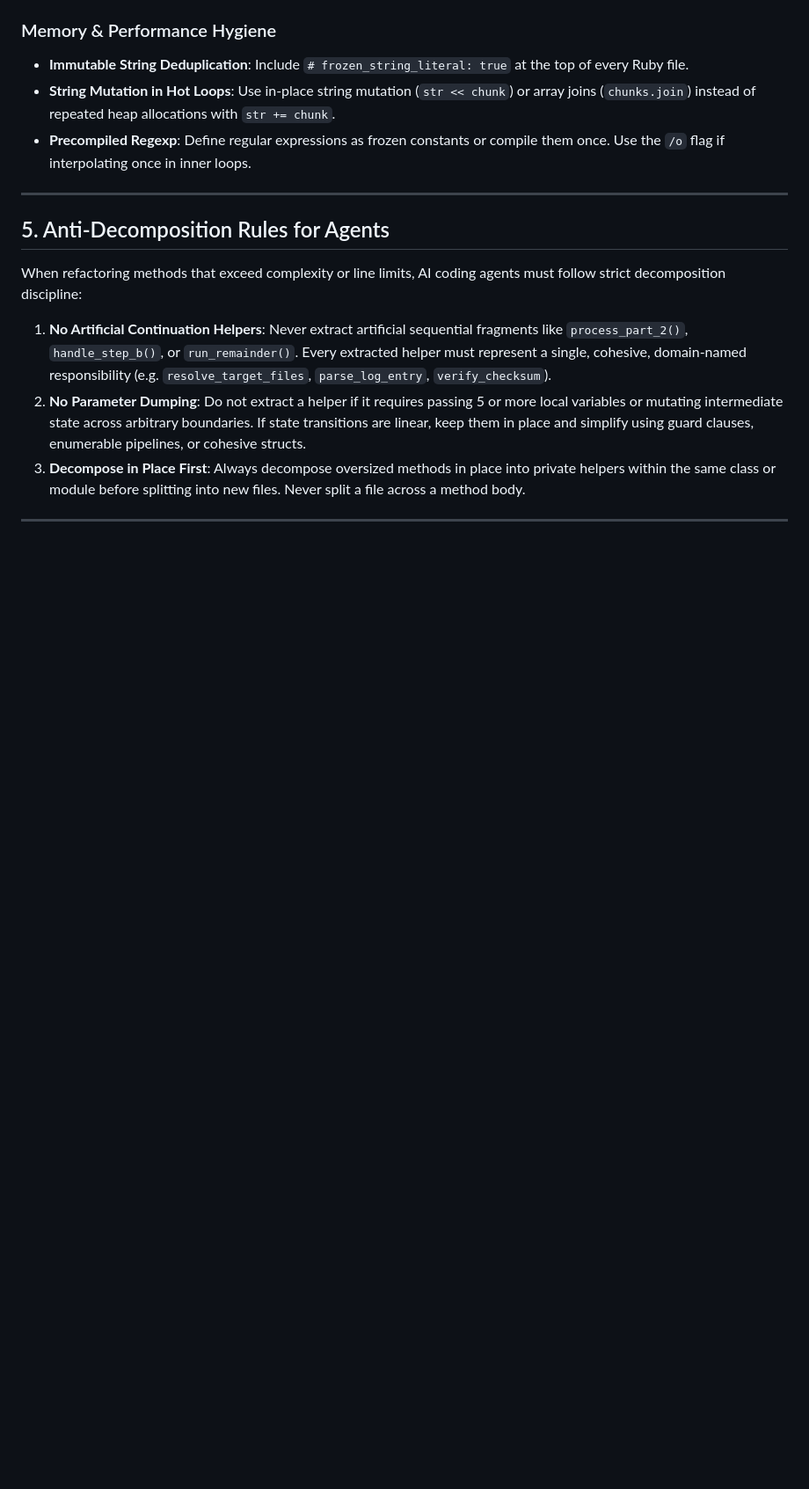
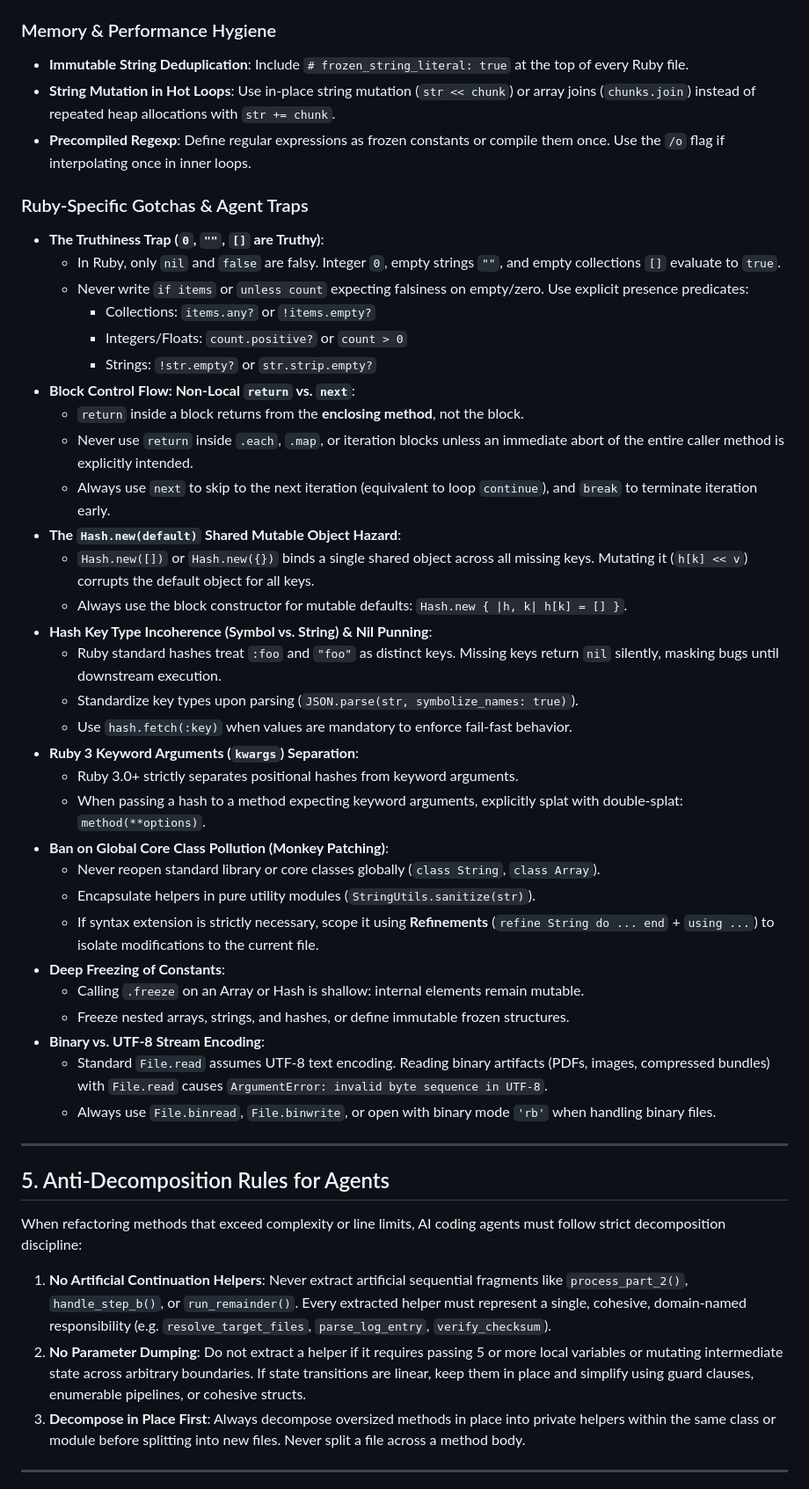
Before and after one commit to sarielhp/agentic-coding-guidelines, a Markdown page: ruby/GUIDELINES.md, the part around the change. Shown at 88% size. Rendered like a GitHub page; blank space fills up the shorter version.

```diff
--- a/ruby/GUIDELINES.md
+++ b/ruby/GUIDELINES.md
@@ -67,6 +67,38 @@ Rather than a blanket line limit, method thresholds are tiered by architectural
 - **String Mutation in Hot Loops**: Use in-place string mutation (`str << chunk`) or array joins (`chunks.join`) instead of repeated heap allocations with `str += chunk`.
 - **Precompiled Regexp**: Define regular expressions as frozen constants or compile them once. Use the `/o` flag if interpolating once in inner loops.
 
+### Ruby-Specific Gotchas & Agent Traps
+- **The Truthiness Trap (`0`, `""`, `[]` are Truthy)**:
+  - In Ruby, only `nil` and `false` are falsy. Integer `0`, empty strings `""`, and empty collections `[]` evaluate to `true`.
+  - Never write `if items` or `unless count` expecting falsiness on empty/zero. Use explicit presence predicates:
+    - Collections: `items.any?` or `!items.empty?`
+    - Integers/Floats: `count.positive?` or `count > 0`
+    - Strings: `!str.empty?` or `str.strip.empty?`
+- **Block Control Flow: Non-Local `return` vs. `next`**:
+  - `return` inside a block returns from the **enclosing method**, not the block.
+  - Never use `return` inside `.each`, `.map`, or iteration blocks unless an immediate abort of the entire caller method is explicitly intended.
+  - Always use `next` to skip to the next iteration (equivalent to loop `continue`), and `break` to terminate iteration early.
+- **The `Hash.new(default)` Shared Mutable Object Hazard**:
+  - `Hash.new([])` or `Hash.new({})` binds a single shared object across all missing keys. Mutating it (`h[k] << v`) corrupts the default object for all keys.
+  - Always use the block constructor for mutable defaults: `Hash.new { |h, k| h[k] = [] }`.
+- **Hash Key Type Incoherence (Symbol vs. String) & Nil Punning**:
+  - Ruby standard hashes treat `:foo` and `"foo"` as distinct keys. Missing keys return `nil` silently, masking bugs until downstream execution.
+  - Standardize key types upon parsing (`JSON.parse(str, symbolize_names: true)`).
+  - Use `hash.fetch(:key)` when values are mandatory to enforce fail-fast behavior.
+- **Ruby 3 Keyword Arguments (`kwargs`) Separation**:
+  - Ruby 3.0+ strictly separates positional hashes from keyword arguments.
+  - When passing a hash to a method expecting keyword arguments, explicitly splat with double-splat: `method(**options)`.
+- **Ban on Global Core Class Pollution (Monkey Patching)**:
+  - Never reopen standard library or core classes globally (`class String`, `class Array`).
+  - Encapsulate helpers in pure utility modules (`StringUtils.sanitize(str)`).
+  - If syntax extension is strictly necessary, scope it using **Refinements** (`refine String do ... end` + `using ...`) to isolate modifications to the current file.
+- **Deep Freezing of Constants**:
+  - Calling `.freeze` on an Array or Hash is shallow: internal elements remain mutable.
+  - Freeze nested arrays, strings, and hashes, or define immutable frozen structures.
+- **Binary vs. UTF-8 Stream Encoding**:
+  - Standard `File.read` assumes UTF-8 text encoding. Reading binary artifacts (PDFs, images, compressed bundles) with `File.read` causes `ArgumentError: invalid byte sequence in UTF-8`.
+  - Always use `File.binread`, `File.binwrite`, or open with binary mode `'rb'` when handling binary files.
+
 ---
 
 ## 5. Anti-Decomposition Rules for Agents
```
Also changed, not shown: ruby/RATIONALE.md (+26 -1 lines).
